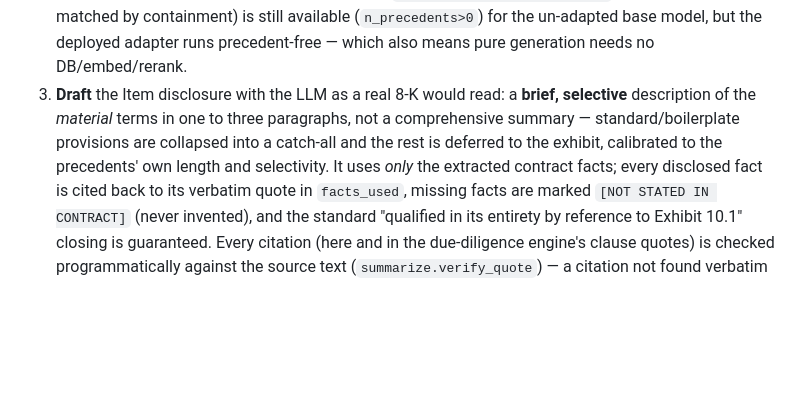
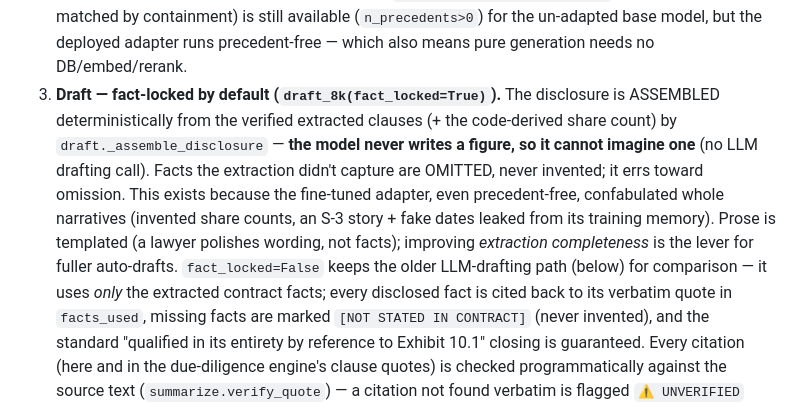
Before and after one commit to tigerlinRR/Law_RAG, a Markdown page: README.md, the part around the change. Drawn GitHub-style; blank space fills up the shorter version.

```diff
--- a/README.md
+++ b/README.md
@@ -161,11 +161,16 @@ concerns: RAG = facts, adapter = style, guardrail = the compliance red line.
    containment) is still available (`n_precedents>0`) for the un-adapted base model, but
    the deployed adapter runs precedent-free — which also means pure generation needs no
    DB/embed/rerank.
-3. **Draft** the Item disclosure with the LLM as a real 8-K would read: a
-   **brief, selective** description of the *material* terms in one to three
-   paragraphs, not a comprehensive summary — standard/boilerplate provisions are
-   collapsed into a catch-all and the rest is deferred to the exhibit, calibrated
-   to the precedents' own length and selectivity. It uses *only* the extracted
+3. **Draft — fact-locked by default (`draft_8k(fact_locked=True)`).** The disclosure is
+   ASSEMBLED deterministically from the verified extracted clauses (+ the code-derived
+   share count) by `draft._assemble_disclosure` — **the model never writes a figure, so
+   it cannot imagine one** (no LLM drafting call). Facts the extraction didn't capture are
+   OMITTED, never invented; it errs toward omission. This exists because the fine-tuned
+   adapter, even precedent-free, confabulated whole narratives (invented share counts, an
+   S-3 story + fake dates leaked from its training memory). Prose is templated (a lawyer
+   polishes wording, not facts); improving *extraction completeness* is the lever for
+   fuller auto-drafts. `fact_locked=False` keeps the older LLM-drafting path (below) for
+   comparison — it uses *only* the extracted
    contract facts; every disclosed fact is cited back to its verbatim quote in
    `facts_used`, missing facts are marked `[NOT STATED IN CONTRACT]` (never
    invented), and the standard "qualified in its entirety by reference to
```
Also changed, not shown: progress.md (+20 -0 lines).
